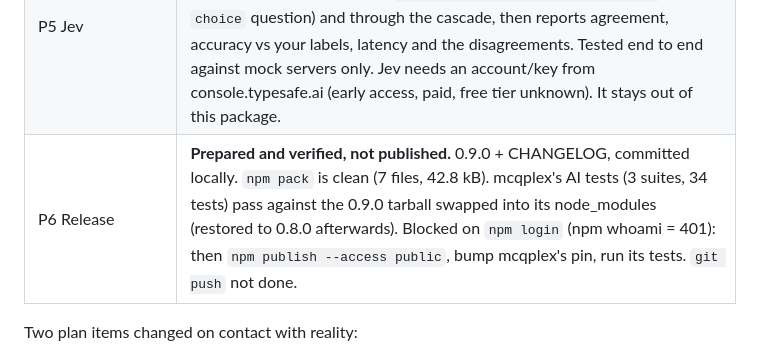
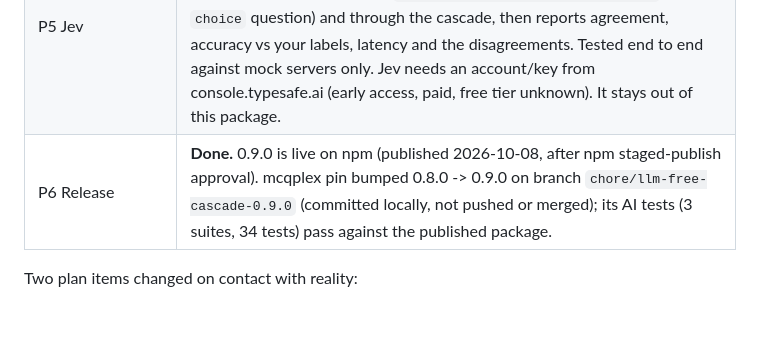
Before and after one commit to rcgiri-physics/llm-free-cascade, a Markdown page: docs/FREE_TIER_PLAN.md, the part around the change. GitHub-like rendering; blank space fills up the shorter version.

Commit message:
Record the 0.9.0 release in the plan
Co-Authored-By: Claude Sonnet 5.5 <noreply@anthropic.com>

```diff
--- a/docs/FREE_TIER_PLAN.md
+++ b/docs/FREE_TIER_PLAN.md
@@ -12,7 +12,7 @@ _Researched 2026-10-07 against `llm-free-cascade@0.8.1` (published on npm 2026-0
 | P3 Watching | **Done.** `stats()`, `onAttempt`, `probe()`, CLI `status` / `probe --watch`. |
 | P4 OmniRoute | **Enabled, not recommended.** It works as a `custom` provider (see README). Not added as a default. |
 | P5 Jev | **Harness ready, trial needs your API key.** `scripts/jev-compare.js cases.jsonl` runs your labelled classification cases through Jev (real request shape from docs.typesafe.ai: `POST api.typesafe.ai/v1/systemone`, `choice` question) and through the cascade, then reports agreement, accuracy vs your labels, latency and the disagreements. Tested end to end against mock servers only. Jev needs an account/key from console.typesafe.ai (early access, paid, free tier unknown). It stays out of this package. |
-| P6 Release | **Prepared and verified, not published.** 0.9.0 + CHANGELOG, committed locally. `npm pack` is clean (7 files, 42.8 kB). mcqplex's AI tests (3 suites, 34 tests) pass against the 0.9.0 tarball swapped into its node_modules (restored to 0.8.0 afterwards). Blocked on `npm login` (npm whoami = 401): then `npm publish --access public`, bump mcqplex's pin, run its tests. `git push` not done. |
+| P6 Release | **Done.** 0.9.0 is live on npm (published 2026-10-08, after npm staged-publish approval). mcqplex pin bumped 0.8.0 -> 0.9.0 on branch `chore/llm-free-cascade-0.9.0` (committed locally, not pushed or merged); its AI tests (3 suites, 34 tests) pass against the published package. |
 
 Two plan items changed on contact with reality:
 - **GitHub Models is gone.** GitHub's docs say it was fully retired on 2026-07-30, so it was dropped from §2 and never added.
```
